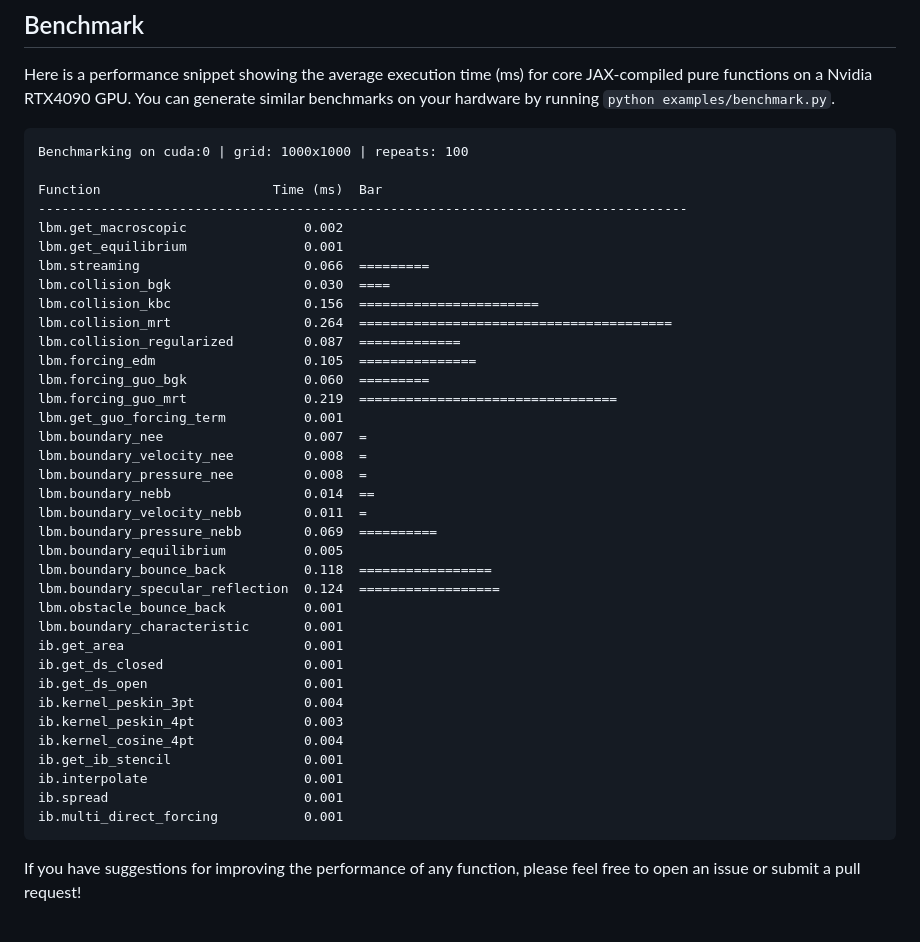
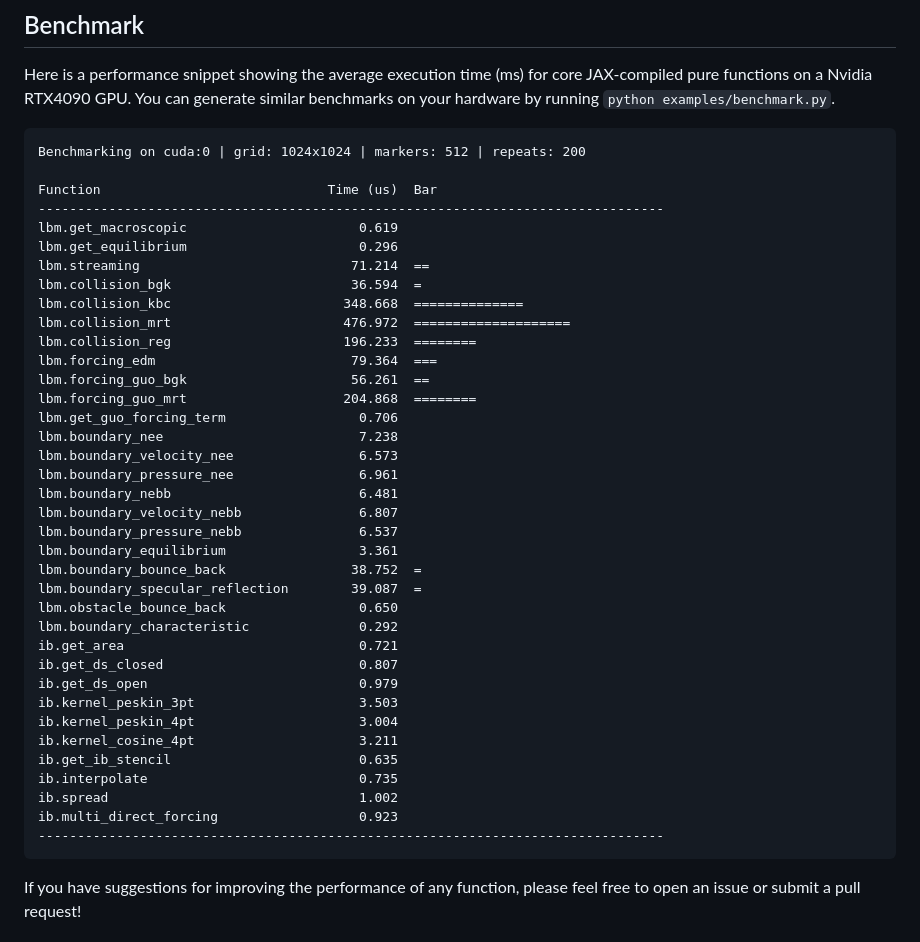
Before and after one commit to haimingz/vivsim, a Markdown page: README.md, the part around the change. Rendered like a GitHub page.

Commit message:
Update benchmark results to reflect new grid size and timing in microseconds

````diff
--- a/README.md
+++ b/README.md
@@ -155,42 +155,43 @@ Immersed Boundary Methods:
 Here is a performance snippet showing the average execution time (ms) for core JAX-compiled pure functions on a Nvidia RTX4090 GPU. You can generate similar benchmarks on your hardware by running `python examples/benchmark.py`.
 
 ```
-Benchmarking on cuda:0 | grid: 1000x1000 | repeats: 100
+Benchmarking on cuda:0 | grid: 1024x1024 | markers: 512 | repeats: 200
 
-Function                      Time (ms)  Bar
------------------------------------------------------------------------------------
-lbm.get_macroscopic               0.002
-lbm.get_equilibrium               0.001
-lbm.streaming                     0.066  =========
-lbm.collision_bgk                 0.030  ====
-lbm.collision_kbc                 0.156  =======================
-lbm.collision_mrt                 0.264  ========================================
-lbm.collision_regularized         0.087  =============
-lbm.forcing_edm                   0.105  ===============
-lbm.forcing_guo_bgk               0.060  =========
-lbm.forcing_guo_mrt               0.219  =================================
-lbm.get_guo_forcing_term          0.001
-lbm.boundary_nee                  0.007  =
-lbm.boundary_velocity_nee         0.008  =
-lbm.boundary_pressure_nee         0.008  =
-lbm.boundary_nebb                 0.014  ==
-lbm.boundary_velocity_nebb        0.011  =
-lbm.boundary_pressure_nebb        0.069  ==========
-lbm.boundary_equilibrium          0.005
-lbm.boundary_bounce_back          0.118  =================
-lbm.boundary_specular_reflection  0.124  ==================
-lbm.obstacle_bounce_back          0.001
-lbm.boundary_characteristic       0.001
-ib.get_area                       0.001
-ib.get_ds_closed                  0.001
-ib.get_ds_open                    0.001
-ib.kernel_peskin_3pt              0.004
-ib.kernel_peskin_4pt              0.003
-ib.kernel_cosine_4pt              0.004
-ib.get_ib_stencil                 0.001
-ib.interpolate                    0.001
-ib.spread                         0.001
-ib.multi_direct_forcing           0.001
+Function                             Time (us)  Bar
+--------------------------------------------------------------------------------
+lbm.get_macroscopic                      0.619
+lbm.get_equilibrium                      0.296
+lbm.streaming                           71.214  ==
+lbm.collision_bgk                       36.594  =
+lbm.collision_kbc                      348.668  ==============
+lbm.collision_mrt                      476.972  ====================
+lbm.collision_reg                      196.233  ========
+lbm.forcing_edm                         79.364  ===
+lbm.forcing_guo_bgk                     56.261  ==
+lbm.forcing_guo_mrt                    204.868  ========
+lbm.get_guo_forcing_term                 0.706
+lbm.boundary_nee                         7.238
+lbm.boundary_velocity_nee                6.573
+lbm.boundary_pressure_nee                6.961
+lbm.boundary_nebb                        6.481
+lbm.boundary_velocity_nebb               6.807
+lbm.boundary_pressure_nebb               6.537
+lbm.boundary_equilibrium                 3.361
+lbm.boundary_bounce_back                38.752  =
+lbm.boundary_specular_reflection        39.087  =
+lbm.obstacle_bounce_back                 0.650
+lbm.boundary_characteristic              0.292
+ib.get_area                              0.721
+ib.get_ds_closed                         0.807
+ib.get_ds_open                           0.979
+ib.kernel_peskin_3pt                     3.503
+ib.kernel_peskin_4pt                     3.004
+ib.kernel_cosine_4pt                     3.211
+ib.get_ib_stencil                        0.635
+ib.interpolate                           0.735
+ib.spread                                1.002
+ib.multi_direct_forcing                  0.923
+--------------------------------------------------------------------------------
 ```
 If you have suggestions for improving the performance of any function, please feel free to open an issue or submit a pull request!
 
````
